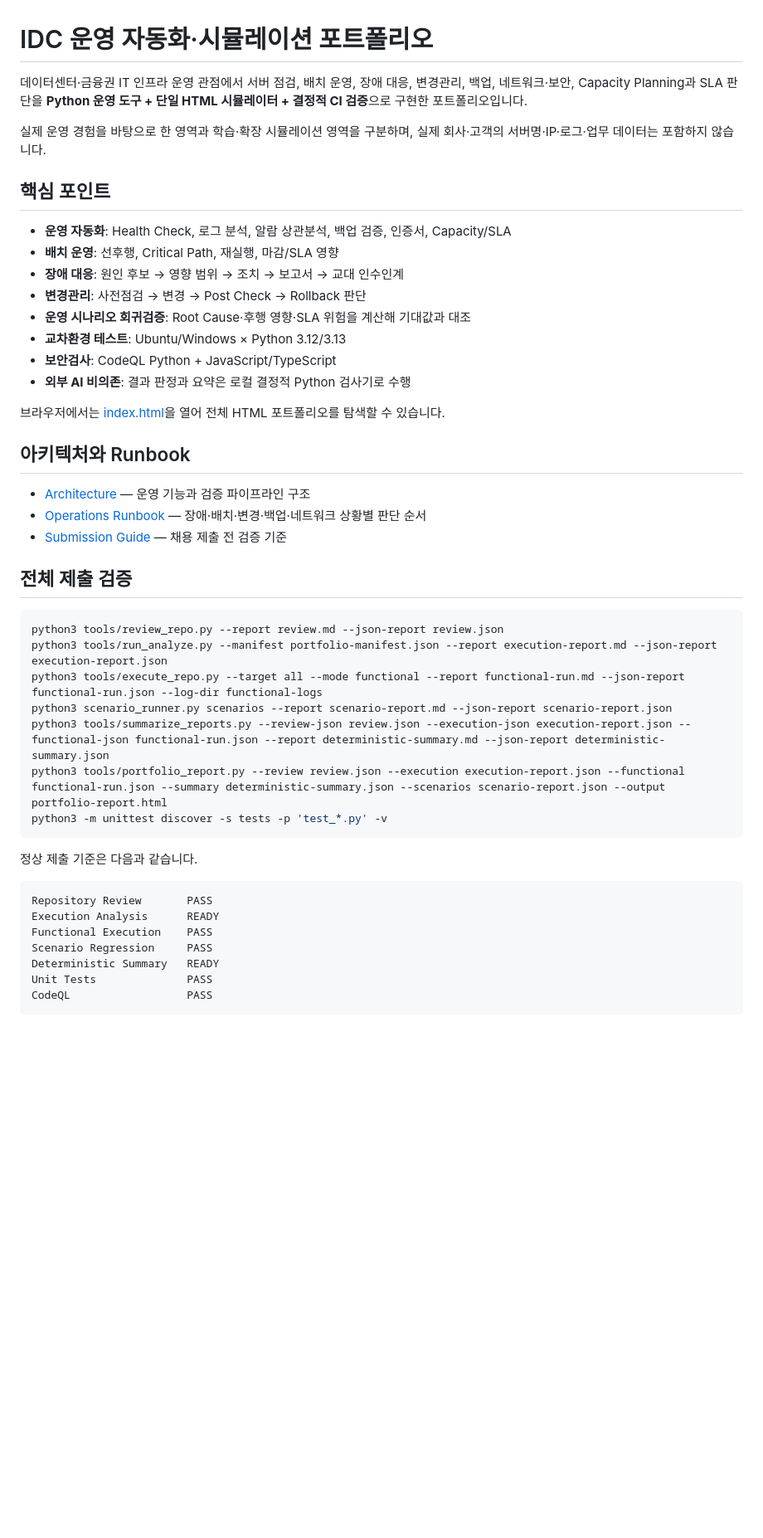
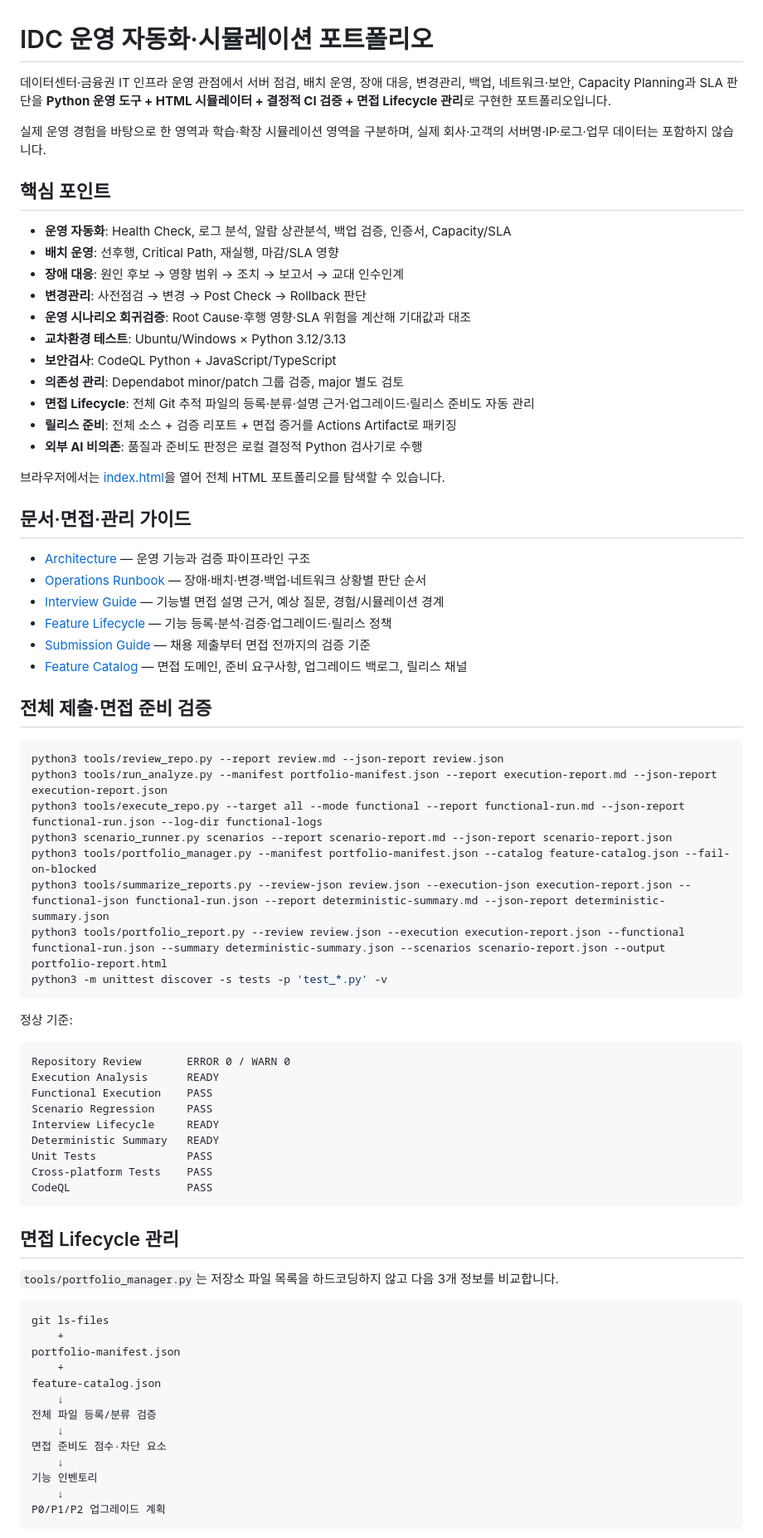
Before and after one commit to koreatest12/DAOUTECH_IDC, a Markdown page: README.md, the part around one of its changes. Shown at 83% size. GitHub-like rendering; blank space fills up the shorter version.

````diff
--- a/README.md
+++ b/README.md
@@ -1,6 +1,6 @@
 # IDC 운영 자동화·시뮬레이션 포트폴리오
 
-데이터센터·금융권 IT 인프라 운영 관점에서 서버 점검, 배치 운영, 장애 대응, 변경관리, 백업, 네트워크·보안, Capacity Planning과 SLA 판단을 **Python 운영 도구 + 단일 HTML 시뮬레이터 + 결정적 CI 검증**으로 구현한 포트폴리오입니다.
+데이터센터·금융권 IT 인프라 운영 관점에서 서버 점검, 배치 운영, 장애 대응, 변경관리, 백업, 네트워크·보안, Capacity Planning과 SLA 판단을 **Python 운영 도구 + HTML 시뮬레이터 + 결정적 CI 검증 + 면접 Lifecycle 관리**로 구현한 포트폴리오입니다.
 
 실제 운영 경험을 바탕으로 한 영역과 학습·확장 시뮬레이션 영역을 구분하며, 실제 회사·고객의 서버명·IP·로그·업무 데이터는 포함하지 않습니다.
 
@@ -13,37 +13,66 @@
 - **운영 시나리오 회귀검증**: Root Cause·후행 영향·SLA 위험을 계산해 기대값과 대조
 - **교차환경 테스트**: Ubuntu/Windows × Python 3.12/3.13
 - **보안검사**: CodeQL Python + JavaScript/TypeScript
-- **외부 AI 비의존**: 결과 판정과 요약은 로컬 결정적 Python 검사기로 수행
+- **의존성 관리**: Dependabot minor/patch 그룹 검증, major 별도 검토
+- **면접 Lifecycle**: 전체 Git 추적 파일의 등록·분류·설명 근거·업그레이드·릴리스 준비도 자동 관리
+- **릴리스 준비**: 전체 소스 + 검증 리포트 + 면접 증거를 Actions Artifact로 패키징
+- **외부 AI 비의존**: 품질과 준비도 판정은 로컬 결정적 Python 검사기로 수행
 
 브라우저에서는 [index.html](index.html)을 열어 전체 HTML 포트폴리오를 탐색할 수 있습니다.
 
-## 아키텍처와 Runbook
+## 문서·면접·관리 가이드
 
 - [Architecture](docs/ARCHITECTURE.md) — 운영 기능과 검증 파이프라인 구조
 - [Operations Runbook](docs/RUNBOOK.md) — 장애·배치·변경·백업·네트워크 상황별 판단 순서
-- [Submission Guide](SUBMISSION.md) — 채용 제출 전 검증 기준
+- [Interview Guide](docs/INTERVIEW_GUIDE.md) — 기능별 면접 설명 근거, 예상 질문, 경험/시뮬레이션 경계
+- [Feature Lifecycle](docs/FEATURE_LIFECYCLE.md) — 기능 등록·분석·검증·업그레이드·릴리스 정책
+- [Submission Guide](SUBMISSION.md) — 채용 제출부터 면접 전까지의 검증 기준
+- [Feature Catalog](feature-catalog.json) — 면접 도메인, 준비 요구사항, 업그레이드 백로그, 릴리스 채널
 
-## 전체 제출 검증
+## 전체 제출·면접 준비 검증
 
 ```bash
 python3 tools/review_repo.py --report review.md --json-report review.json
 python3 tools/run_analyze.py --manifest portfolio-manifest.json --report execution-report.md --json-report execution-report.json
 python3 tools/execute_repo.py --target all --mode functional --report functional-run.md --json-report functional-run.json --log-dir functional-logs
 python3 scenario_runner.py scenarios --report scenario-report.md --json-report scenario-report.json
+python3 tools/portfolio_manager.py --manifest portfolio-manifest.json --catalog feature-catalog.json --fail-on-blocked
 python3 tools/summarize_reports.py --review-json review.json --execution-json execution-report.json --functional-json functional-run.json --report deterministic-summary.md --json-report deterministic-summary.json
 python3 tools/portfolio_report.py --review review.json --execution execution-report.json --functional functional-run.json --summary deterministic-summary.json --scenarios scenario-report.json --output portfolio-report.html
 python3 -m unittest discover -s tests -p 'test_*.py' -v
 ```
 
-정상 제출 기준은 다음과 같습니다.
+정상 기준:
 
 ```text
-Repository Review       PASS
+Repository Review       ERROR 0 / WARN 0
 Execution Analysis      READY
 Functional Execution    PASS
 Scenario Regression     PASS
+Interview Lifecycle     READY
 Deterministic Summary   READY
 Unit Tests              PASS
+Cross-platform Tests    PASS
 CodeQL                  PASS
 ```
 
+## 면접 Lifecycle 관리
+
+`tools/portfolio_manager.py`는 저장소 파일 목록을 하드코딩하지 않고 다음 3개 정보를 비교합니다.
+
+```text
+git ls-files
+    +
+portfolio-manifest.json
+    +
+feature-catalog.json
+    ↓
+전체 파일 등록/분류 검증
+    ↓
+면접 준비도 점수·차단 요소
+    ↓
+기능 인벤토리
+    ↓
+P0/P1/P2 업그레이드 계획
+```
+
````
Also changed, not shown: other parts of README.md (+72 -43 lines).
